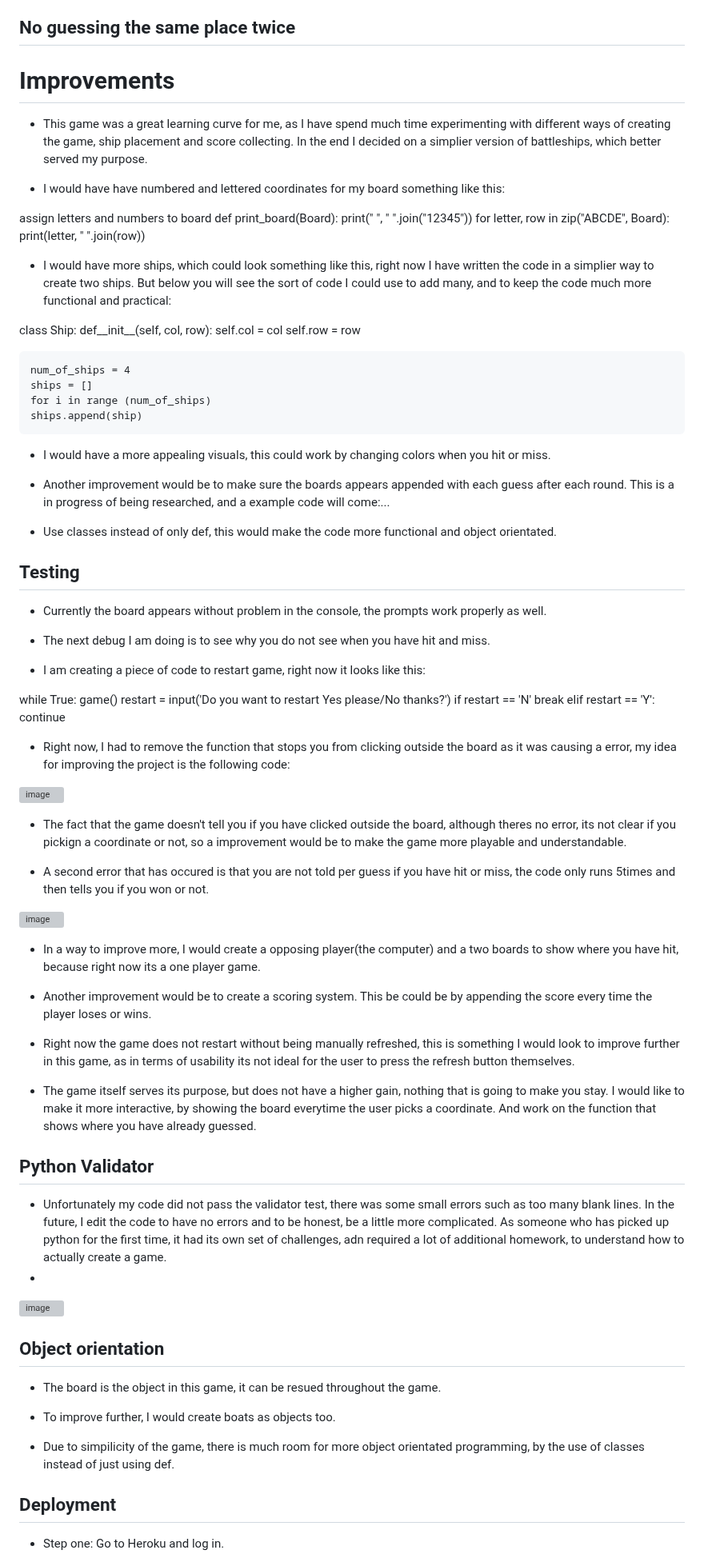
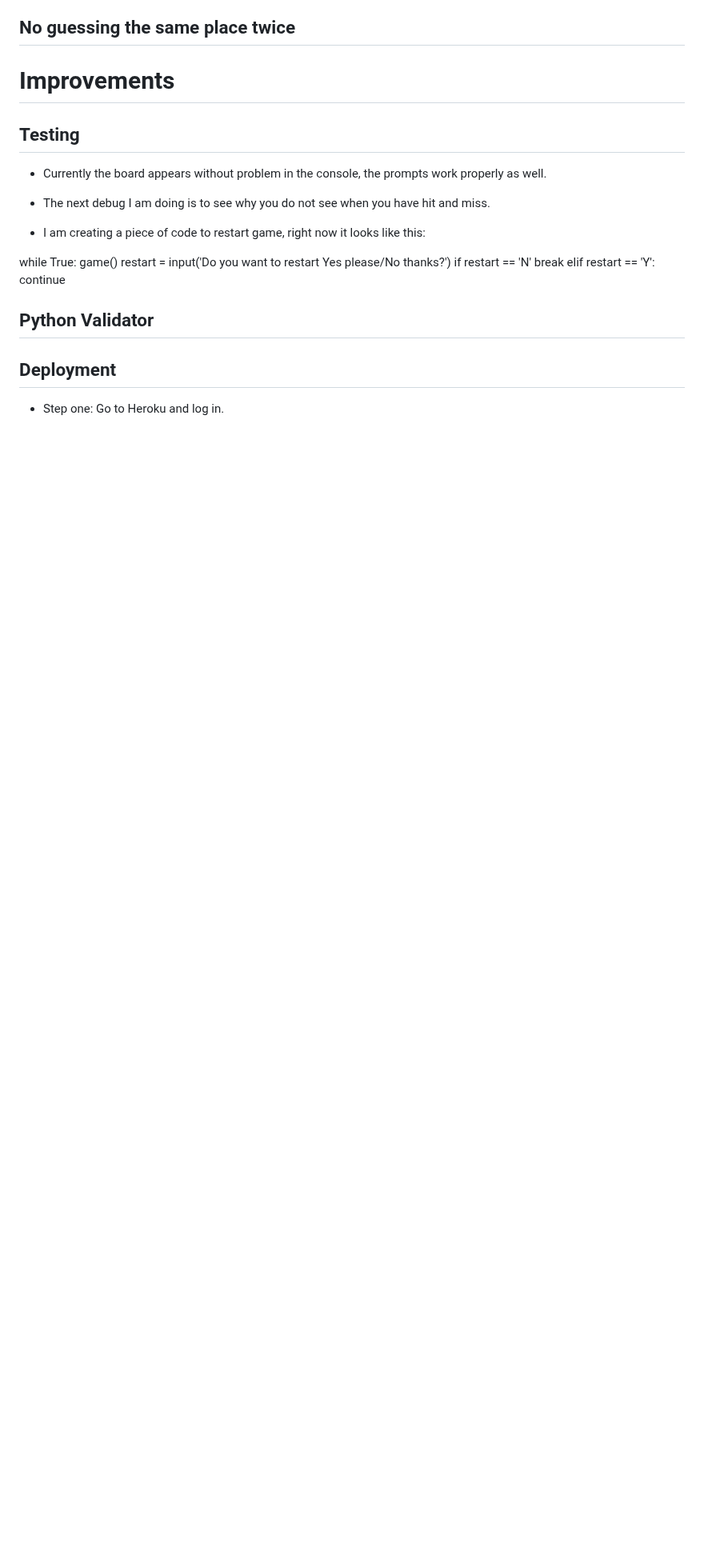
Before and after one commit to hnjw-png/battleships, a Markdown page: README.md, the part around one of its changes. Shown at 80% size. Rendered like a GitHub page; blank space fills up the shorter version; grey boxes are pictures that could not be loaded.

```diff
--- a/README.md
+++ b/README.md
@@ -91,34 +90,6 @@ Its a challenging game
 
 # Improvements
 
-* This game was a great learning curve for me, as I have spend much time experimenting with different ways of creating the game, ship placement and score collecting. In the end I decided on a simplier version of battleships, which better served my purpose.
-
-* I would have have numbered and lettered coordinates for my board something like this:
-
- assign letters and numbers to board
-    def print_board(Board):
-        print(" ", " ".join("12345"))
-        for letter, row in zip("ABCDE", Board):
-            print(letter, " ".join(row))
-
-* I would have more ships, which could look something like this, right now I have written the code in a simplier way to create two ships. But below you will see the sort of code I could use to add many, and to keep the code much more functional and practical:
-
-class Ship:
-    def__init__(self, col, row):
-    self.col = col
-    self.row = row
-
-    num_of_ships = 4
-    ships = []
-    for i in range (num_of_ships)
-    ships.append(ship)
-
-  * I would have a more appealing visuals, this could work by changing colors when you hit or miss.
-
-  * Another improvement would be to make sure the boards appears appended with each guess after each round. This is a in progress of being researched, and a example code will come:...
-
-
-* Use classes instead of only def, this would make the code more functional and object orientated.
 
 
 ## Testing
@@ -139,40 +110,8 @@ while True:
             continue
 
 
- * Right now, I had to remove the function that stops you from clicking outside the board as it was causing a error, my idea for improving the project is the following code:
-
-
-![image](https://user-images.githubusercontent.com/120515252/225852315-c3190bfa-6b60-4194-bb73-0db62f09caff.png)
-
-* The fact that the game doesn't tell you if you have clicked outside the board, although theres no error, its not clear if you pickign a coordinate or not, so a improvement would be to make the game more playable and understandable.
-
-* A second error that has occured is that you are not told per guess if you have hit or miss, the code only runs 5times and then tells you if you won or not.
-
-
-![image](https://user-images.githubusercontent.com/120515252/225856381-bd7d4f95-01a0-481c-b057-de07e82d933b.png)
-
-
-* In a way to improve more, I would create a opposing player(the computer) and a two boards to show where you have hit, because right now its a one player game.
-
-* Another improvement would be to create a scoring system. This be could be by appending the score every time the player loses or wins.
-
-* Right now the game does not restart without being manually refreshed, this is something I would look to improve further in this game, as in terms of usability its not ideal for the user to press the refresh button themselves.
-
-* The game itself serves its purpose, but does not have a higher gain, nothing that is going to make you stay. I would like to make it more interactive, by showing the board everytime the user picks a coordinate. And work on the function that shows where you have already guessed.
-
 ## Python Validator
 
-* Unfortunately my code did not pass the validator test, there was some small errors such as too many blank lines. In the future, I edit the code to have no errors and to be honest, be a little more complicated. As someone who has picked up python for the first time, it had its own set of challenges, adn required a lot of additional homework, to understand how to actually create a game.
-*
-![image](https://user-images.githubusercontent.com/120515252/225858387-f2bbc016-84a8-48cf-bc7a-a2594c48463b.png)
-
-## Object orientation
-
-* The board is the object in this game, it can be resued throughout the game.
-
-* To improve further, I would create boats as objects too.
-
-* Due to simpilicity of the game, there is much room for more object orientated programming, by the use of classes instead of just using def.
 
 ## Deployment
 
```
Also changed, not shown: other parts of README.md (+6 -7 lines).
